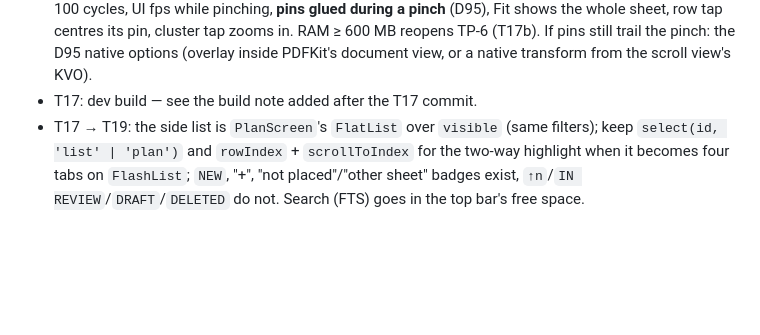
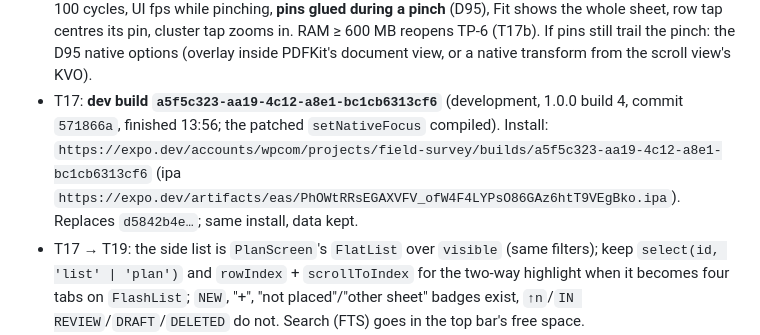
Before and after one commit to WPCom100/field-survey, a Markdown page: TASKS.md, the part around one of its changes. Drawn GitHub-style; blank space fills up the shorter version.

Commit message:
T17: note dev build a5f5c323 in TASKS.md
Development build a5f5c323-aa19-4c12-a8e1-bc1cb6313cf6 from 571866a
finished; the react-native-pdf patch's setNativeFocus command compiled.

Co-Authored-By: Claude Opus 5.5 <noreply@anthropic.com>

```diff
--- a/TASKS.md
+++ b/TASKS.md
@@ -190,7 +190,7 @@ Run **T03 then T04** first (D69): Entra sign-in replaces the interim identity; i
 - T63 → T23 (**before T23 ships**): neither `Editor` nor `Store` refuses a `level_tag` device create without `display_id` on the iPad, but the server refuses the **whole push** with 422, which would hold every later op in the outbox. Add the guard in `Editor.create('device')` (scheme from library type, else category, as `deviceIdFor` does) so it fails at the tap, and surface any 422 through `unnumbered()`'s `refused` reason (already covered for devices).
 - T63: deploy the server to the Droplet (`git pull && docker compose up -d --build`) before the next on-device test that adds devices; until then production still accepts field additions without an ID and never numbers them. *(Done 2026-10-10: `main` pushed to `4d82d1c`, the Droplet pulled and rebuilt api + worker; no migration (`alembic current` = `0001`), `/health` 200, `Push.assign_device` present.)*
 - T17 (**on-device check, Landry**): install the T17 dev build (id in the next line), `npx expo start --dev-client`, open **Demo plan (06M composite)** and run `docs/perf/tp6.md` §5: RAM at Fit / ×4 / after the 100 cycles, UI fps while pinching, **pins glued during a pinch** (D95), Fit shows the whole sheet, row tap centres its pin, cluster tap zooms in. RAM ≥ 600 MB reopens TP-6 (T17b). If pins still trail the pinch: the D95 native options (overlay inside PDFKit's document view, or a native transform from the scroll view's KVO).
-- T17: dev build — see the build note added after the T17 commit.
+- T17: **dev build `a5f5c323-aa19-4c12-a8e1-bc1cb6313cf6`** (development, 1.0.0 build 4, commit `571866a`, finished 13:56; the patched `setNativeFocus` compiled). Install: `https://expo.dev/accounts/wpcom/projects/field-survey/builds/a5f5c323-aa19-4c12-a8e1-bc1cb6313cf6` (ipa `https://expo.dev/artifacts/eas/PhOWtRRsEGAXVFV_ofW4F4LYPsO86GAz6htT9VEgBko.ipa`). Replaces `d5842b4e…`; same install, data kept.
 - T17 → T19: the side list is `PlanScreen`'s `FlatList` over `visible` (same filters); keep `select(id, 'list' | 'plan')` and `rowIndex` + `scrollToIndex` for the two-way highlight when it becomes four tabs on `FlashList`; `NEW`, "+", "not placed"/"other sheet" badges exist, `↑n`/`IN REVIEW`/`DRAFT`/`DELETED` do not. Search (FTS) goes in the top bar's free space.
 - T17 → T20: `selectedId` in `PlanScreen` is where the card opens (Phase 3 §4.2: a pin tap highlights the row **and** opens the card); after an edit, reload via `reloadKey` (or a store change signal) so pin colours follow the status tap at once.
 - T17 → T22: "Jump to" pushes `/plan/[levelId]`; add a `device` search param → `PlanScreen` initial selection + `reveal` so the far end's pin is lit on arrival.
```
Also changed, not shown: other parts of TASKS.md (+1 -1 lines).
